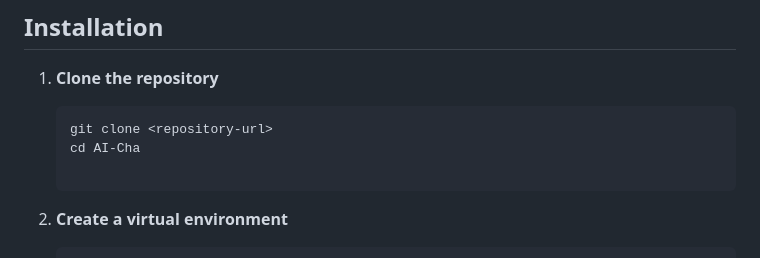
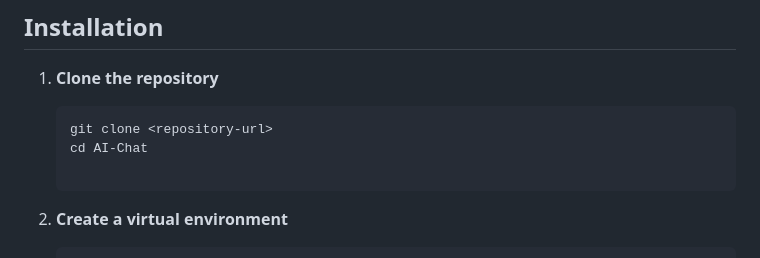
Before and after one commit to arjun-kale/AI-Chat, a Markdown page: README.md, the part around the change. GitHub-like rendering.

````diff
--- a/README.md
+++ b/README.md
@@ -26,7 +26,7 @@ A powerful AI chat application built with Django, LangChain, VectorDB, and Gemin
 1. **Clone the repository**
    ```bash
    git clone <repository-url>
-   cd AI-Cha
+   cd AI-Chat
 
    ```
 
````
